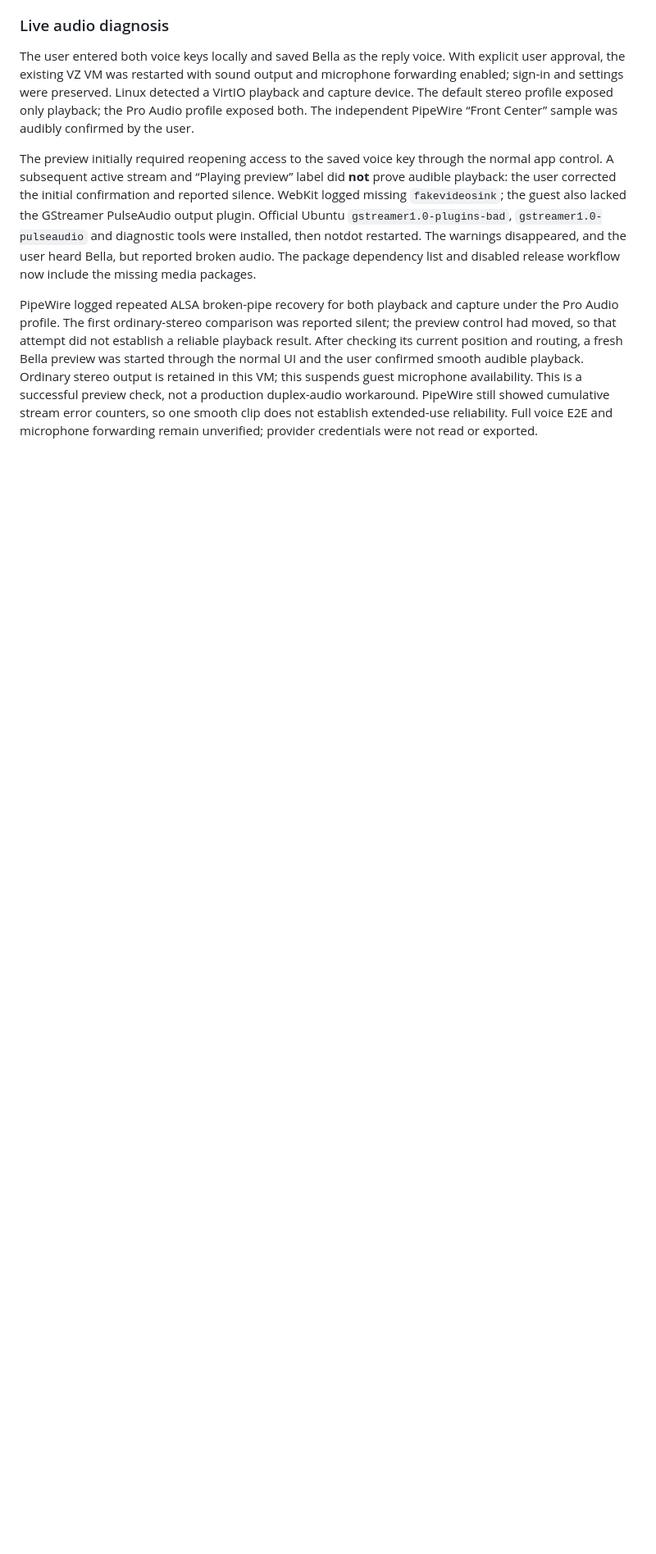
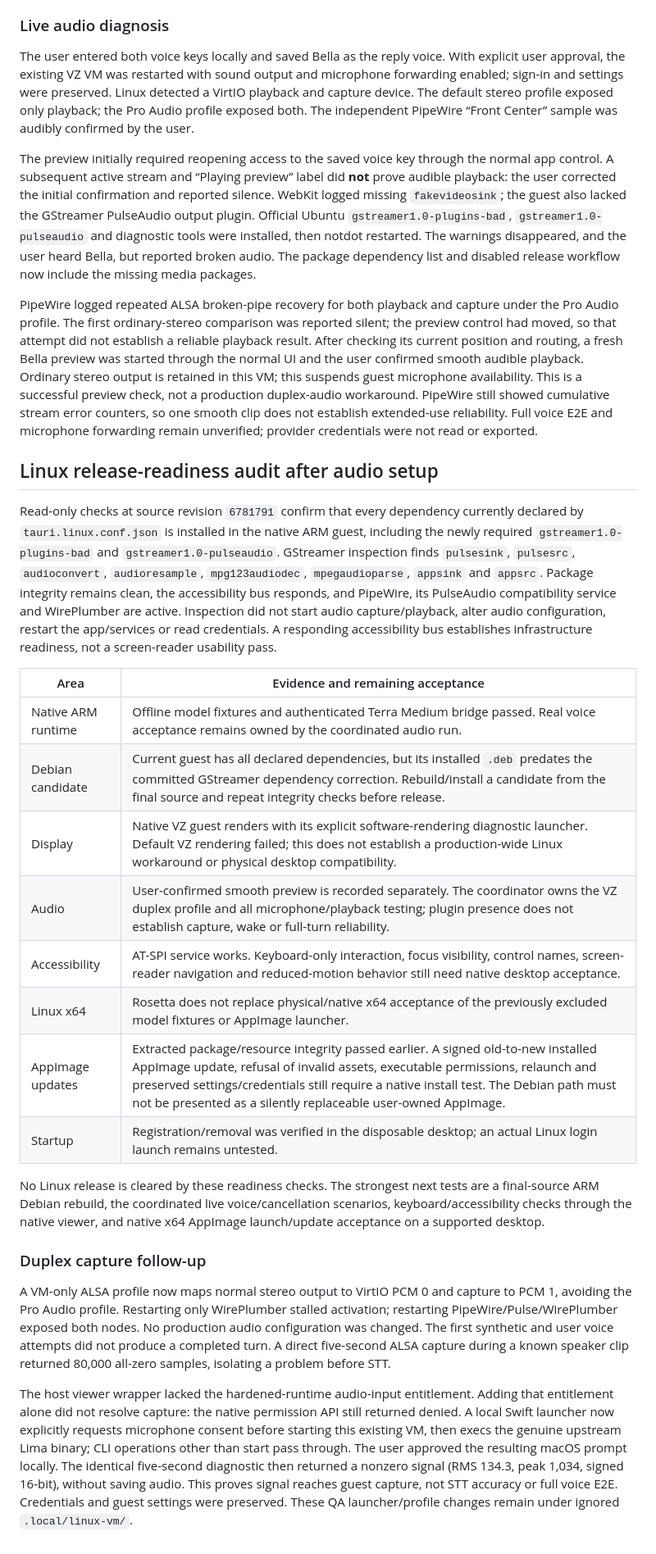
Before and after one commit to kabudu/notdot, a Markdown page: docs/validation/2026-10-29-linux.md, the part around the change. Shown at 82% size. Rendered like a GitHub page; blank space fills up the shorter version.

Commit message:
Track final candidate checks and Linux microphone permission diagnosis

```diff
--- a/docs/validation/2026-10-29-linux.md
+++ b/docs/validation/2026-10-29-linux.md
@@ -113,3 +113,26 @@ The user entered both voice keys locally and saved Bella as the reply voice. Wit
 The preview initially required reopening access to the saved voice key through the normal app control. A subsequent active stream and “Playing preview” label did **not** prove audible playback: the user corrected the initial confirmation and reported silence. WebKit logged missing `fakevideosink`; the guest also lacked the GStreamer PulseAudio output plugin. Official Ubuntu `gstreamer1.0-plugins-bad`, `gstreamer1.0-pulseaudio` and diagnostic tools were installed, then notdot restarted. The warnings disappeared, and the user heard Bella, but reported broken audio. The package dependency list and disabled release workflow now include the missing media packages.
 
 PipeWire logged repeated ALSA broken-pipe recovery for both playback and capture under the Pro Audio profile. The first ordinary-stereo comparison was reported silent; the preview control had moved, so that attempt did not establish a reliable playback result. After checking its current position and routing, a fresh Bella preview was started through the normal UI and the user confirmed smooth audible playback. Ordinary stereo output is retained in this VM; this suspends guest microphone availability. This is a successful preview check, not a production duplex-audio workaround. PipeWire still showed cumulative stream error counters, so one smooth clip does not establish extended-use reliability. Full voice E2E and microphone forwarding remain unverified; provider credentials were not read or exported.
+
+## Linux release-readiness audit after audio setup
+
+Read-only checks at source revision `6781791` confirm that every dependency currently declared by `tauri.linux.conf.json` is installed in the native ARM guest, including the newly required `gstreamer1.0-plugins-bad` and `gstreamer1.0-pulseaudio`. GStreamer inspection finds `pulsesink`, `pulsesrc`, `audioconvert`, `audioresample`, `mpg123audiodec`, `mpegaudioparse`, `appsink` and `appsrc`. Package integrity remains clean, the accessibility bus responds, and PipeWire, its PulseAudio compatibility service and WirePlumber are active. Inspection did not start audio capture/playback, alter audio configuration, restart the app/services or read credentials. A responding accessibility bus establishes infrastructure readiness, not a screen-reader usability pass.
+
+| Area | Evidence and remaining acceptance |
+| --- | --- |
+| Native ARM runtime | Offline model fixtures and authenticated Terra Medium bridge passed. Real voice acceptance remains owned by the coordinated audio run. |
+| Debian candidate | Current guest has all declared dependencies, but its installed `.deb` predates the committed GStreamer dependency correction. Rebuild/install a candidate from the final source and repeat integrity checks before release. |
+| Display | Native VZ guest renders with its explicit software-rendering diagnostic launcher. Default VZ rendering failed; this does not establish a production-wide Linux workaround or physical desktop compatibility. |
+| Audio | User-confirmed smooth preview is recorded separately. The coordinator owns the VZ duplex profile and all microphone/playback testing; plugin presence does not establish capture, wake or full-turn reliability. |
+| Accessibility | AT-SPI service works. Keyboard-only interaction, focus visibility, control names, screen-reader navigation and reduced-motion behavior still need native desktop acceptance. |
+| Linux x64 | Rosetta does not replace physical/native x64 acceptance of the previously excluded model fixtures or AppImage launcher. |
+| AppImage updates | Extracted package/resource integrity passed earlier. A signed old-to-new installed AppImage update, refusal of invalid assets, executable permissions, relaunch and preserved settings/credentials still require a native install test. The Debian path must not be presented as a silently replaceable user-owned AppImage. |
+| Startup | Registration/removal was verified in the disposable desktop; an actual Linux login launch remains untested. |
+
+No Linux release is cleared by these readiness checks. The strongest next tests are a final-source ARM Debian rebuild, the coordinated live voice/cancellation scenarios, keyboard/accessibility checks through the native viewer, and native x64 AppImage launch/update acceptance on a supported desktop.
+
+### Duplex capture follow-up
+
+A VM-only ALSA profile now maps normal stereo output to VirtIO PCM 0 and capture to PCM 1, avoiding the Pro Audio profile. Restarting only WirePlumber stalled activation; restarting PipeWire/Pulse/WirePlumber exposed both nodes. No production audio configuration was changed. The first synthetic and user voice attempts did not produce a completed turn. A direct five-second ALSA capture during a known speaker clip returned 80,000 all-zero samples, isolating a problem before STT.
+
+The host viewer wrapper lacked the hardened-runtime audio-input entitlement. Adding that entitlement alone did not resolve capture: the native permission API still returned denied. A local Swift launcher now explicitly requests microphone consent before starting this existing VM, then execs the genuine upstream Lima binary; CLI operations other than start pass through. The user approved the resulting macOS prompt locally. The identical five-second diagnostic then returned a nonzero signal (RMS 134.3, peak 1,034, signed 16-bit), without saving audio. This proves signal reaches guest capture, not STT accuracy or full voice E2E. Credentials and guest settings were preserved. These QA launcher/profile changes remain under ignored `.local/linux-vm/`.
```
Also changed, not shown: docs/validation/2026-10-29-macos-readiness.md (added, +27 -0 lines).
